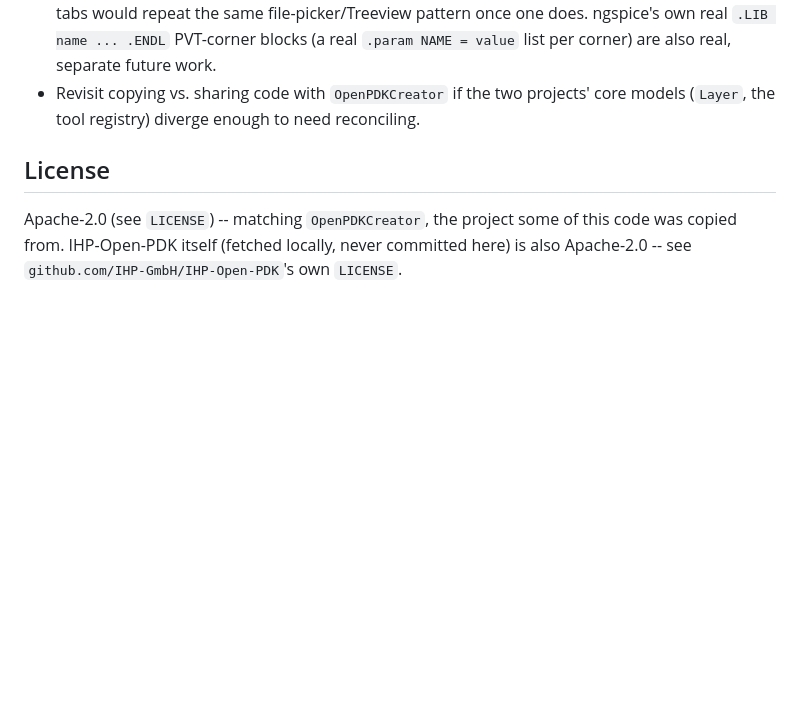
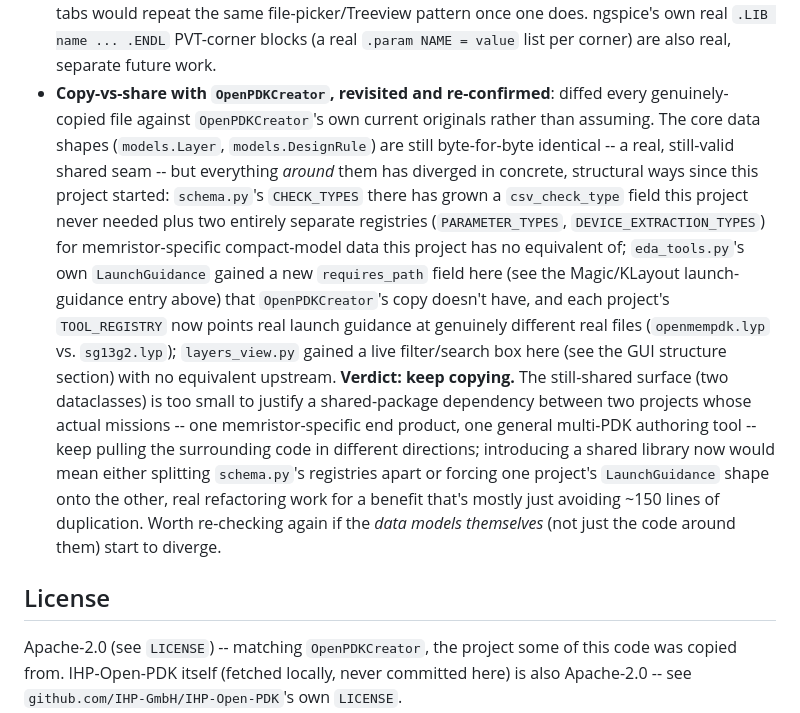
Before and after one commit to rpicos-uib/openpdkcreator-toolkit, a Markdown page: README.md, the part around the change. Drawn GitHub-style; blank space fills up the shorter version.

Commit message:
docs: resolve copy-vs-share question with OpenPDKCreator (verdict: keep copying)
Diffed every genuinely-copied file (layers_view.py, eda_tools.py,
schema.py, models.py) against OpenPDKCreator's own current originals
rather than assuming staleness or currency either way.

Finding: models.Layer/models.DesignRule are still byte-for-byte
identical -- a real, still-valid shared seam -- but everything around
them has diverged in concrete, structural ways: schema.py's own
CHECK_TYPES there gained a csv_check_type field plus two entirely
separate registries for memristor-specific compact-model data;
eda_tools.py's own LaunchGuidance there has no equivalent of the
requires_path field added here this session, and each project's
TOOL_REGISTRY points real launch guidance at genuinely different real
files; layers_view.py gained a live filter/search box here with no
upstream equivalent.

Verdict recorded in README's Future Work: keep copying, not worth
introducing a shared-package dependency for two dataclasses' worth of
overlap between projects whose actual missions keep diverging.

Co-Authored-By: Claude Sonnet 5 <noreply@anthropic.com>

```diff
--- a/README.md
+++ b/README.md
@@ -1005,9 +1005,33 @@ models, ...), not just read/display layers. Concretely, still open:
   file-picker/Treeview pattern once one does. ngspice's own real
   `.LIB name ... .ENDL` PVT-corner blocks (a real `.param NAME = value`
   list per corner) are also real, separate future work.
-- Revisit copying vs. sharing code with `OpenPDKCreator` if the two
-  projects' core models (`Layer`, the tool registry) diverge enough to
-  need reconciling.
+- **Copy-vs-share with `OpenPDKCreator`, revisited and re-confirmed**:
+  diffed every genuinely-copied file against `OpenPDKCreator`'s own
+  current originals rather than assuming. The core data shapes
+  (`models.Layer`, `models.DesignRule`) are still byte-for-byte
+  identical -- a real, still-valid shared seam -- but everything
+  *around* them has diverged in concrete, structural ways since this
+  project started: `schema.py`'s `CHECK_TYPES` there has grown a
+  `csv_check_type` field this project never needed plus two entirely
+  separate registries (`PARAMETER_TYPES`, `DEVICE_EXTRACTION_TYPES`)
+  for memristor-specific compact-model data this project has no
+  equivalent of; `eda_tools.py`'s own `LaunchGuidance` gained a new
+  `requires_path` field here (see the Magic/KLayout launch-guidance
+  entry above) that `OpenPDKCreator`'s copy doesn't have, and each
+  project's `TOOL_REGISTRY` now points real launch guidance at
+  genuinely different real files (`openmempdk.lyp` vs. `sg13g2.lyp`);
+  `layers_view.py` gained a live filter/search box here (see the GUI
+  structure section) with no equivalent upstream. **Verdict: keep
+  copying.** The still-shared surface (two dataclasses) is too small
+  to justify a shared-package dependency between two projects whose
+  actual missions -- one memristor-specific end product, one general
+  multi-PDK authoring tool -- keep pulling the surrounding code in
+  different directions; introducing a shared library now would mean
+  either splitting `schema.py`'s registries apart or forcing one
+  project's `LaunchGuidance` shape onto the other, real refactoring
+  work for a benefit that's mostly just avoiding ~150 lines of
+  duplication. Worth re-checking again if the *data models themselves*
+  (not just the code around them) start to diverge.
 
 ## License
 
```
